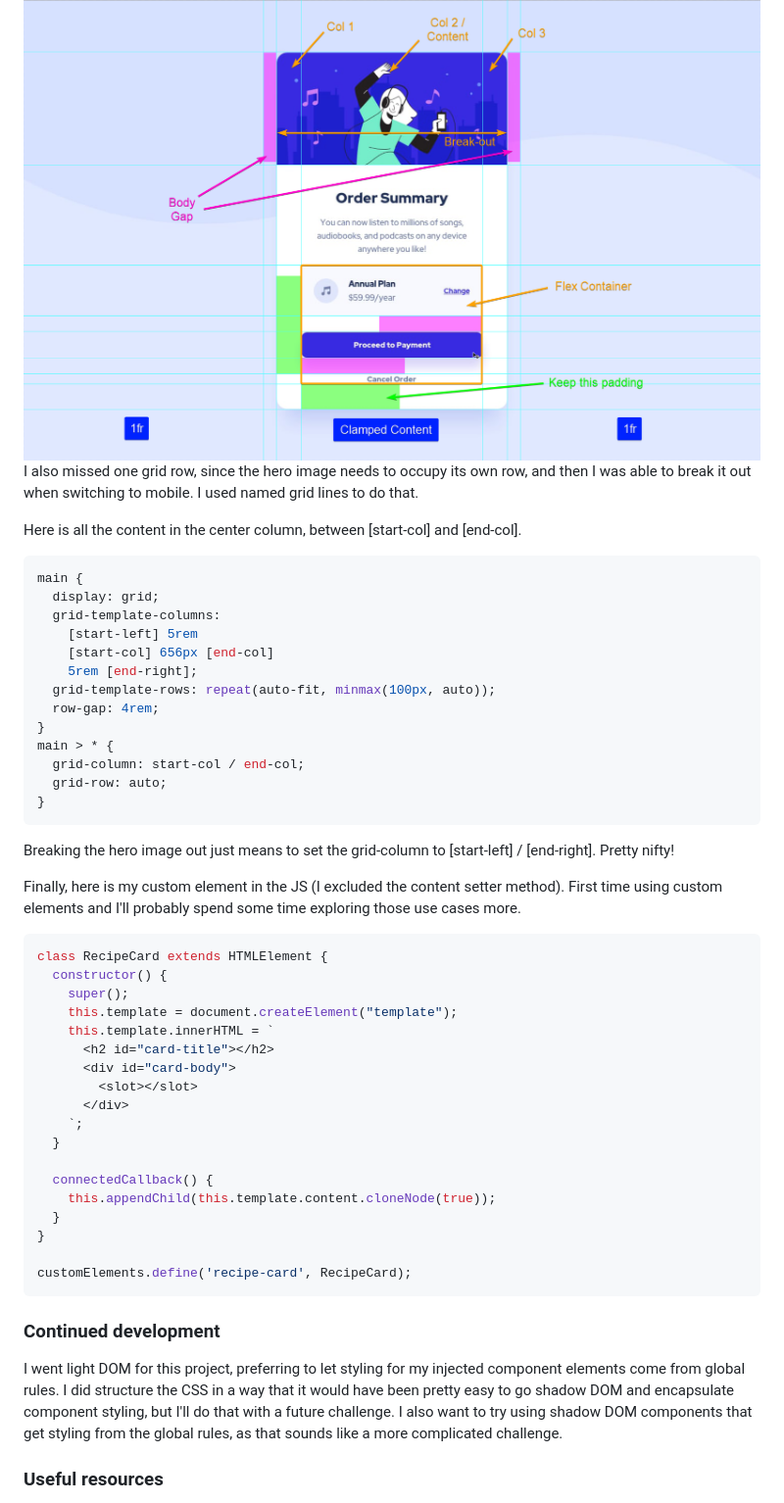
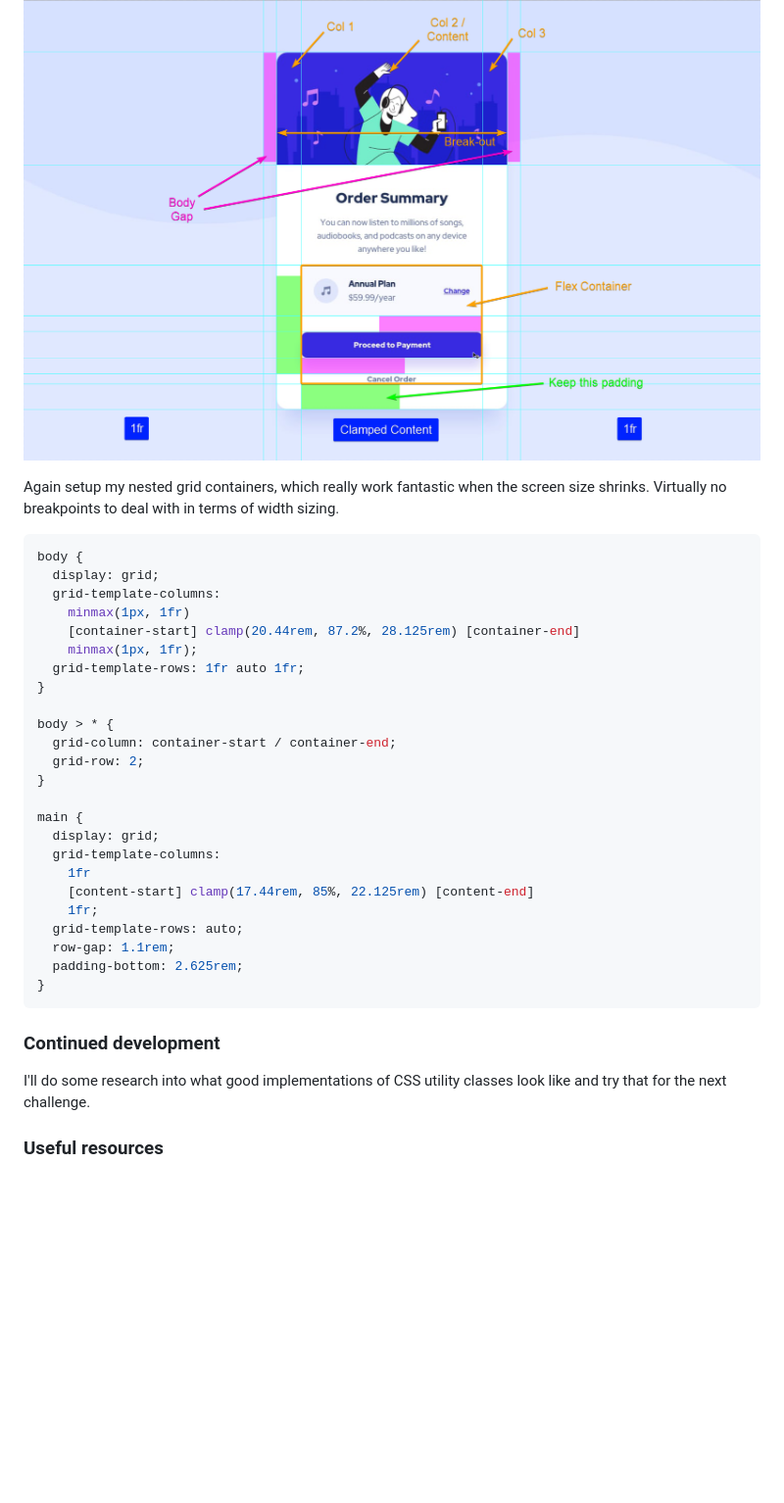
Before and after one commit to jefflangtech/order-summary-component, a Markdown page: README.md, the part around the change printed below. Shown: that part at 98% size. Drawn GitHub-style; blank space fills up the shorter version.

Commit message:
Final touches: readme

````diff
--- a/README.md
+++ b/README.md
@@ -42,54 +41,40 @@ I went big-to-small when approaching the styling. This was the first time that I
 
 I find it helpful to markup a screenshot of the design:
 ![Preview Markup](./design/desktop-preview-markup.png)
-I also missed one grid row, since the hero image needs to occupy its own row, and then I was able to break it out when switching to mobile. I used named grid lines to do that.
 
-Here is all the content in the center column, between [start-col] and [end-col].
+
+Again setup my nested grid containers, which really work fantastic when the screen size shrinks. Virtually no breakpoints to deal with in terms of width sizing.
 
 ```css
+body {
+  display: grid;
+  grid-template-columns:
+    minmax(1px, 1fr)
+    [container-start] clamp(20.44rem, 87.2%, 28.125rem) [container-end]
+    minmax(1px, 1fr);
+  grid-template-rows: 1fr auto 1fr;
+}
+
+body > * {
+  grid-column: container-start / container-end;
+  grid-row: 2;
+}
+
 main {
   display: grid;
   grid-template-columns:
-    [start-left] 5rem
-    [start-col] 656px [end-col]
-    5rem [end-right];
-  grid-template-rows: repeat(auto-fit, minmax(100px, auto));
-  row-gap: 4rem;
+    1fr
+    [content-start] clamp(17.44rem, 85%, 22.125rem) [content-end]
+    1fr;
+  grid-template-rows: auto;
+  row-gap: 1.1rem;
+  padding-bottom: 2.625rem;
 }
-main > * {
-  grid-column: start-col / end-col;
-  grid-row: auto;
-}
-```
-
-Breaking the hero image out just means to set the grid-column to [start-left] / [end-right]. Pretty nifty!
-
-Finally, here is my custom element in the JS (I excluded the content setter method). First time using custom elements and I'll probably spend some time exploring those use cases more.
-
-```js
-class RecipeCard extends HTMLElement {
-  constructor() {
-    super();
-    this.template = document.createElement("template");
-    this.template.innerHTML = `
-      <h2 id="card-title"></h2>
-      <div id="card-body">
-        <slot></slot>
-      </div>
-    `;
-  }
-
-  connectedCallback() {
-    this.appendChild(this.template.content.cloneNode(true));
-  }
-}
-
-customElements.define('recipe-card', RecipeCard);
 ```
 
 ### Continued development
 
-I went light DOM for this project, preferring to let styling for my injected component elements come from global rules. I did structure the CSS in a way that it would have been pretty easy to go shadow DOM and encapsulate component styling, but I'll do that with a future challenge. I also want to try using shadow DOM components that get styling from the global rules, as that sounds like a more complicated challenge.
+I'll do some research into what good implementations of CSS utility classes look like and try that for the next challenge.
 
 ### Useful resources
 
````
Also changed, not shown: other parts of README.md (+4 -5 lines), preview.png (added).
